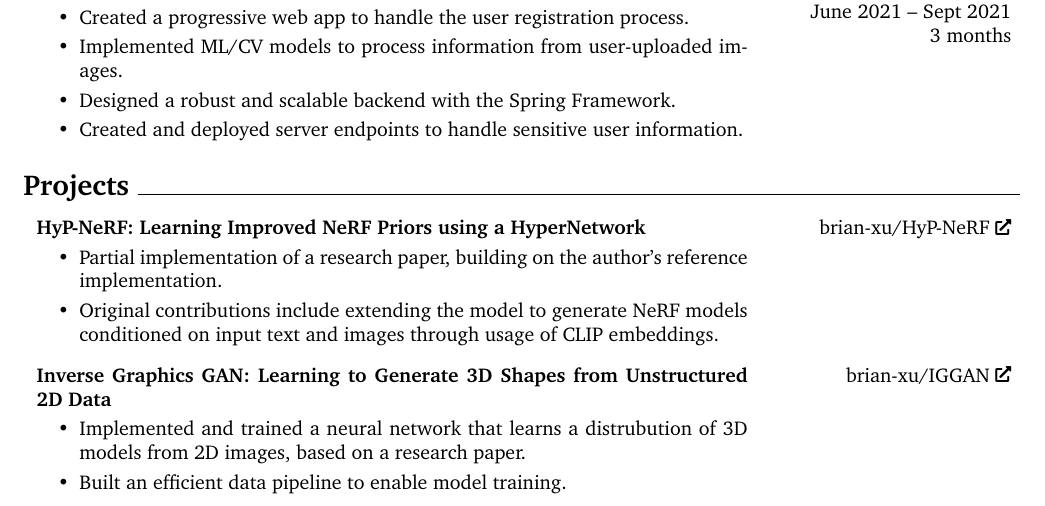
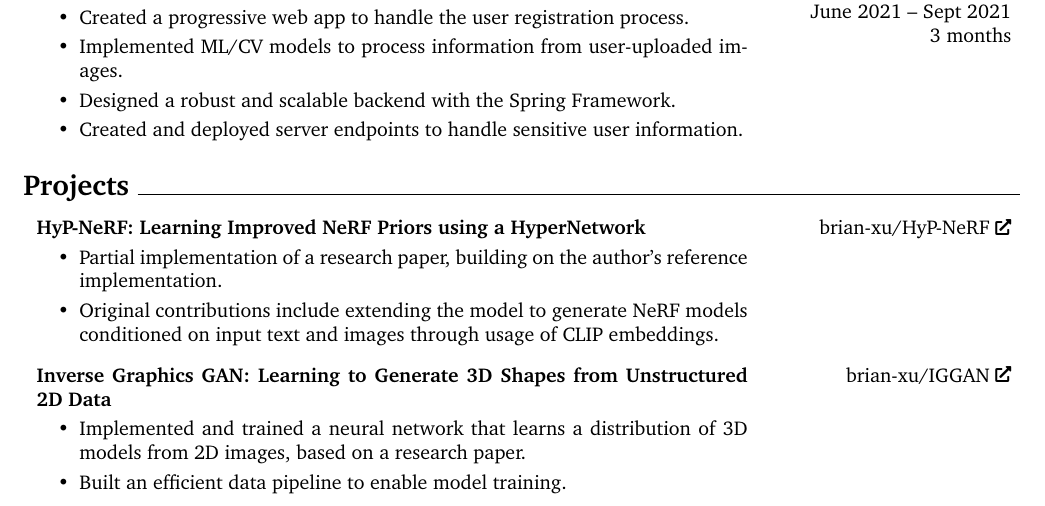
Before and after one commit to brian-xu/resume, a LaTeX CV (Brian_Xu_CV.tex): part of page 1 of 2, cut so that both start at the same text. Compiled offline with pdfLaTeX.

Commit message:
render the latest CV

```diff
--- a/Brian_Xu_CV.tex
+++ b/Brian_Xu_CV.tex
@@ -317,7 +317,7 @@
         }
             \textbf{Inverse Graphics GAN: Learning to Generate 3D Shapes from Unstructured 2D Data}
             \begin{highlights}
-                \item Implemented and trained a neural network that learns a distrubution of 3D models from 2D images, based on a research paper.
+                \item Implemented and trained a neural network that learns a distribution of 3D models from 2D images, based on a research paper.
                 \item Built an efficient data pipeline to enable model training.
             \end{highlights}
         \end{twocolentry}
```
Also changed, not shown: Brian_Xu_CV.pdf, README.md.
